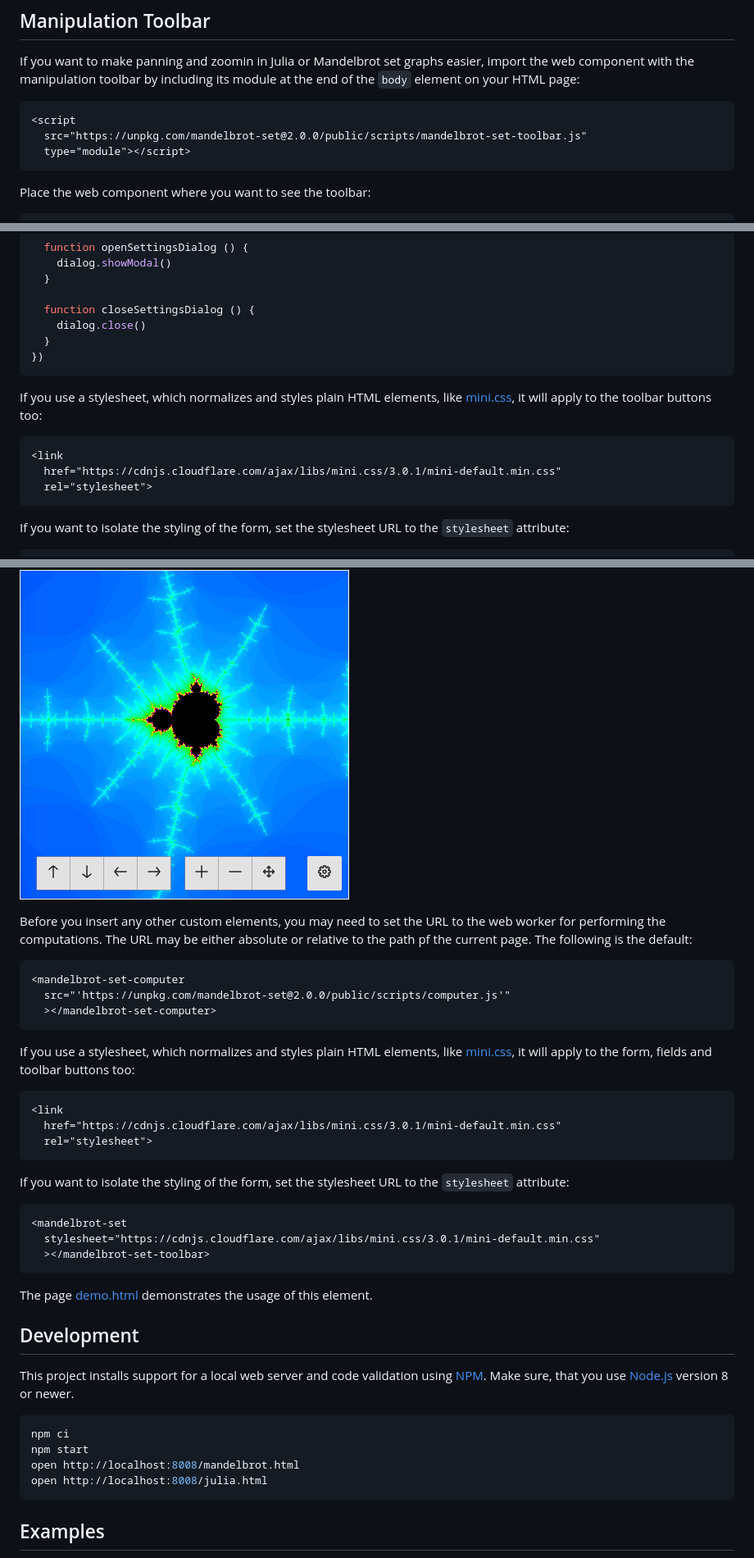
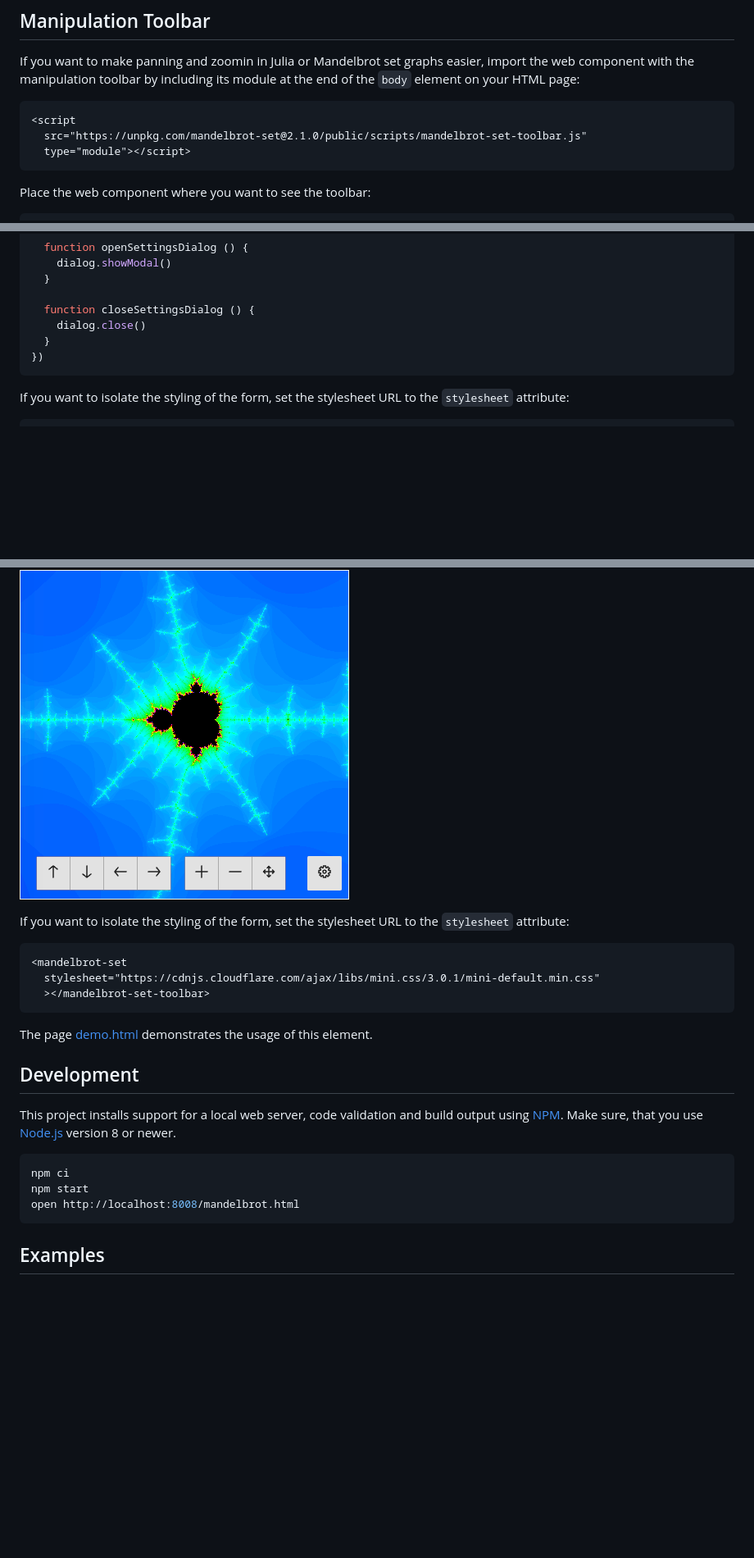
Before and after one commit to prantlf/mandelbrot-set, a Markdown page: README.md, 3 parts joined by grey strips. Shown: that part at 82% size. Rendered like a GitHub page; blank space fills up the shorter version.

````diff
--- a/README.md
+++ b/README.md
@@ -111,7 +140,7 @@ If you want to make panning and zoomin in Julia or Mandelbrot set graphs easier,
 
 ```html
 <script
-  src="https://unpkg.com/mandelbrot-set@2.0.0/public/scripts/mandelbrot-set-toolbar.js"
+  src="https://unpkg.com/mandelbrot-set@2.1.0/public/scripts/mandelbrot-set-toolbar.js"
   type="module"></script>
 ```
 
@@ -144,14 +173,6 @@ addEventListener('DOMContentLoaded', function () {
 })
 ```
 
-If you use a stylesheet, which normalizes and styles plain HTML elements, like [mini.css], it will apply to the toolbar buttons too:
-
-```html
-<link
-  href="https://cdnjs.cloudflare.com/ajax/libs/mini.css/3.0.1/mini-default.min.css"
-  rel="stylesheet">
-```
-
 If you want to isolate the styling of the form, set the stylesheet URL to the `stylesheet` attribute:
 
 ```html
@@ -182,22 +203,6 @@ Possible types are "mandelbrot" and "julia". This element includes controls for
 
 ![Mandelbrot Set Example](https://raw.githubusercontent.com/prantlf/mandelbrot-set/master/pictures/mandelbrot-demo.png)
 
-Before you insert any other custom elements, you may need to set the URL to the web worker for performing the computations. The URL may be either absolute or relative to the path pf the current page. The following is the default:
-
-```html
-<mandelbrot-set-computer
-  src="'https://unpkg.com/mandelbrot-set@2.0.0/public/scripts/computer.js'"
-  ></mandelbrot-set-computer>
-```
-
-If you use a stylesheet, which normalizes and styles plain HTML elements, like [mini.css], it will apply to the form, fields and toolbar buttons too:
-
-```html
-<link
-  href="https://cdnjs.cloudflare.com/ajax/libs/mini.css/3.0.1/mini-default.min.css"
-  rel="stylesheet">
-```
-
 If you want to isolate the styling of the form, set the stylesheet URL to the `stylesheet` attribute:
 
 ```html
@@ -210,13 +215,12 @@ The page [demo.html](//github.com/prantlf/mandelbrot-set/blob/master/public/demo
 
 ## Development
 
-This project installs support for a local web server and code validation using [NPM]. Make sure, that you use [Node.js] version 8 or newer.
+This project installs support for a local web server, code validation and build output using [NPM]. Make sure, that you use [Node.js] version 8 or newer.
 
 ```sh
 npm ci
 npm start
 open http://localhost:8008/mandelbrot.html
-open http://localhost:8008/julia.html
 ```
 
 ## Examples
````
Also changed, not shown: other parts of README.md (+51 -22 lines), pictures/mandelbrot-all.png (added), 5 other files.
